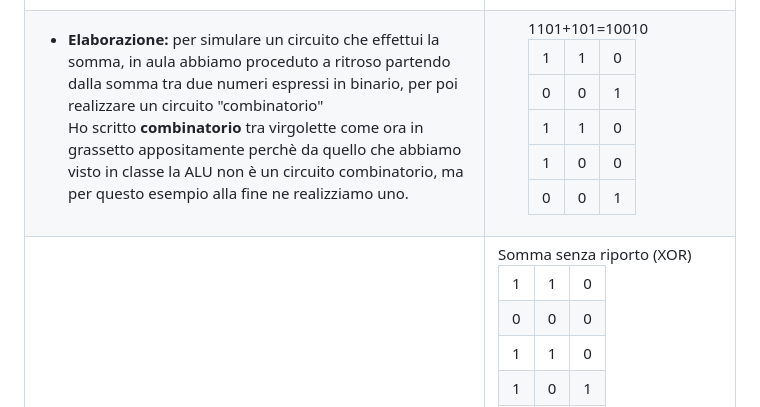
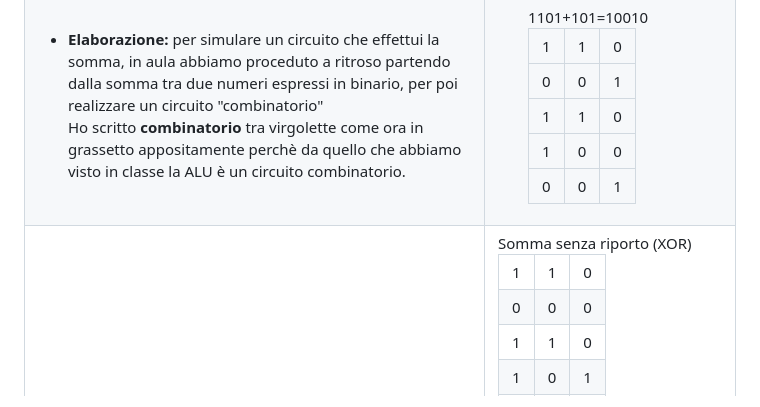
Before and after one commit to EliaSalerno/TPS_TERZA_APPUNTI, a Markdown page: README.md, the part around the change. Drawn GitHub-style; folded sections open.

Commit message:
Master: update readme

```diff
--- a/README.md
+++ b/README.md
@@ -50,7 +50,7 @@
     <td>
         <ul>
             <li> <b>Elaborazione:</b> per simulare un circuito che effettui la somma, in aula abbiamo proceduto a ritroso partendo dalla somma tra due numeri espressi in binario, per poi realizzare un circuito "combinatorio"</li>
-            Ho scritto <b>combinatorio</b> tra virgolette come ora in grassetto appositamente perchè da quello che abbiamo visto in classe la ALU non è un circuito combinatorio, ma per questo esempio alla fine ne realizziamo uno.
+            Ho scritto <b>combinatorio</b> tra virgolette come ora in grassetto appositamente perchè da quello che abbiamo visto in classe la ALU è un circuito combinatorio.
         </ul>
     </td>
     <td>
```
